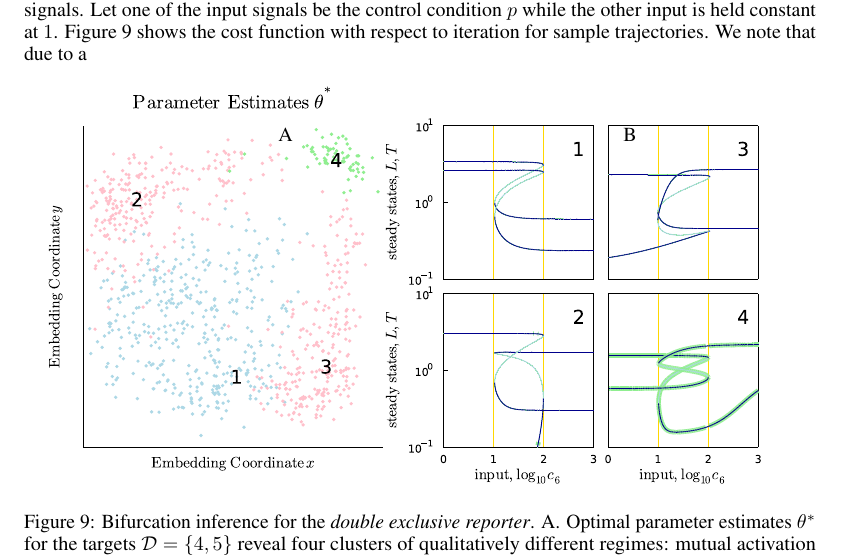
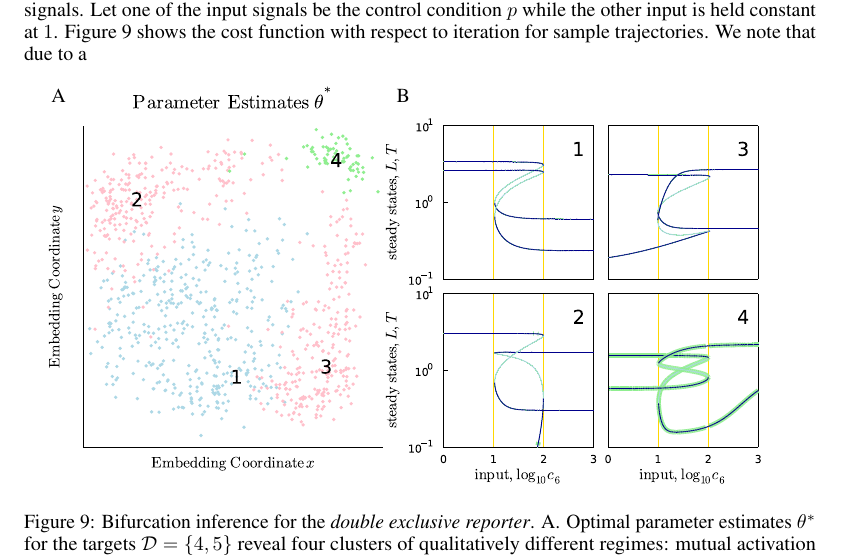
Before and after one commit to bifurcationkit/BifurcationInference.jl, a LaTeX paper (docs/article.tex, which reads docs/appendix.tex): part of page 18 of 18, cut so that both start at the same text. Compiled offline with pdfLaTeX.

Commit message:
Updates from Overleaf

```diff
--- a/docs/appendix.tex
+++ b/docs/appendix.tex
@@ -226,8 +226,8 @@ To demonstrate the wider reaching applicability of our method we optimise the \e
 {\phantomsubcaption\label{fig:double-exclusive-optima:parameters}}
 {\phantomsubcaption\label{fig:double-exclusive-optima:models}}
 \includegraphics[width=13cm]{double-exclusive-optima}
-\begin{picture}(0,0) \put(-9,6.3){\subref{fig:double-exclusive-optima:parameters}} \end{picture}
-\begin{picture}(0,0) \put(-3,6.3){\subref{fig:double-exclusive-optima:models}}
+\begin{picture}(0,0) \put(-13,7){\subref{fig:double-exclusive-optima:parameters}} \end{picture}
+\begin{picture}(0,0) \put(-7,7){\subref{fig:double-exclusive-optima:models}}
 \end{picture}
 \caption{Bifurcation inference for the \emph{double exclusive reporter}. \subref{fig:double-exclusive-optima:parameters}. Optimal parameter estimates $\theta^*$ for the targets $\targets=\{4,5\}$ reveal four clusters of qualitatively different regimes: mutual activation ($a_1 < 1$; cluster 1) and mutual inhibition ($a_1 > 1$; cluster 2). \subref{fig:double-exclusive-optima:models}. Example bifurcation diagrams indicate positively and negatively correlated dependencies between the two model states, as a function of the control condition.}
 \label{fig:double-exclusive-optima}
```
